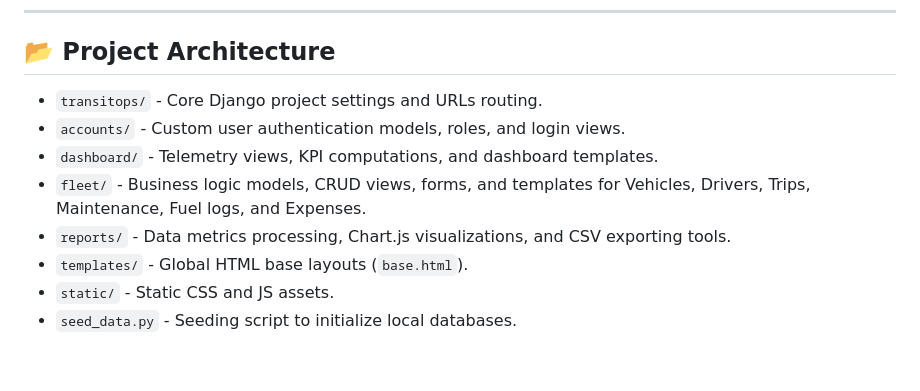
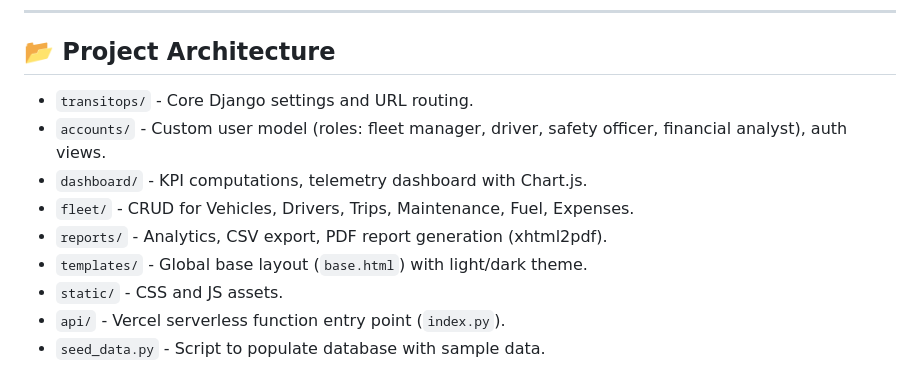
Before and after one commit to patelhet0507/odoo-hackathon, a Markdown page: README.md, the part around one of its changes. Rendered like a GitHub page.

```diff
--- a/README.md
+++ b/README.md
@@ -58,11 +74,12 @@ Log in using the seeded administrator credentials:
 
 ## 📂 Project Architecture
 
-* `transitops/` - Core Django project settings and URLs routing.
-* `accounts/` - Custom user authentication models, roles, and login views.
-* `dashboard/` - Telemetry views, KPI computations, and dashboard templates.
-* `fleet/` - Business logic models, CRUD views, forms, and templates for Vehicles, Drivers, Trips, Maintenance, Fuel logs, and Expenses.
-* `reports/` - Data metrics processing, Chart.js visualizations, and CSV exporting tools.
-* `templates/` - Global HTML base layouts (`base.html`).
-* `static/` - Static CSS and JS assets.
-* `seed_data.py` - Seeding script to initialize local databases.
+* `transitops/` - Core Django settings and URL routing.
+* `accounts/` - Custom user model (roles: fleet manager, driver, safety officer, financial analyst), auth views.
+* `dashboard/` - KPI computations, telemetry dashboard with Chart.js.
+* `fleet/` - CRUD for Vehicles, Drivers, Trips, Maintenance, Fuel, Expenses.
+* `reports/` - Analytics, CSV export, PDF report generation (xhtml2pdf).
+* `templates/` - Global base layout (`base.html`) with light/dark theme.
+* `static/` - CSS and JS assets.
+* `api/` - Vercel serverless function entry point (`index.py`).
+* `seed_data.py` - Script to populate database with sample data.
```
Also changed, not shown: other parts of README.md (+29 -13 lines).
